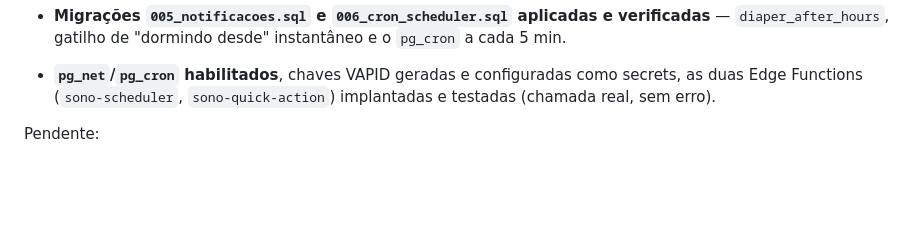
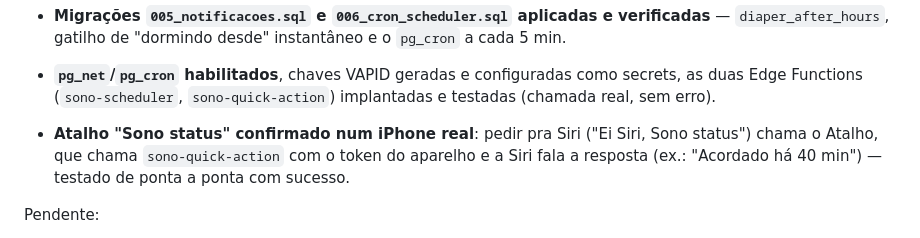
Before and after one commit to jppaim13/sono-joca, a Markdown page: README.md, the part around the change. Drawn GitHub-style; blank space fills up the shorter version.

Commit message:
docs: registra teste real do atalho Sono status via Siri no iPhone
Co-Authored-By: Claude Sonnet 5 <noreply@anthropic.com>

```diff
--- a/README.md
+++ b/README.md
@@ -66,6 +66,9 @@ Feito:
   `diaper_after_hours`, gatilho de "dormindo desde" instantâneo e o `pg_cron` a cada 5 min.
 - **`pg_net`/`pg_cron` habilitados**, chaves VAPID geradas e configuradas como secrets, as duas Edge
   Functions (`sono-scheduler`, `sono-quick-action`) implantadas e testadas (chamada real, sem erro).
+- **Atalho "Sono status" confirmado num iPhone real**: pedir pra Siri ("Ei Siri, Sono status") chama o
+  Atalho, que chama `sono-quick-action` com o token do aparelho e a Siri fala a resposta (ex.: "Acordado
+  há 40 min") — testado de ponta a ponta com sucesso.
 
 Pendente:
 - Testar o fluxo completo em produção nos dois celulares (roteiros na seção Testes abaixo), incluindo
```
